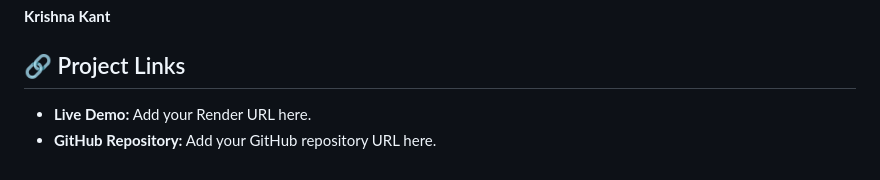
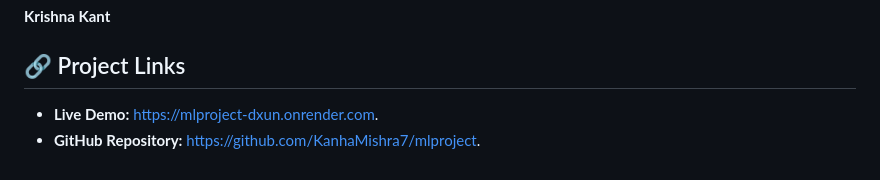
Before and after one commit to KanhaMishra7/mlproject, a Markdown page: README.MD, the part around the change. Drawn GitHub-style.

```diff
--- a/README.MD
+++ b/README.MD
@@ -153,5 +153,5 @@ The predicted Maths Score is an estimate generated by a Machine Learning model.
 
 ## 🔗 Project Links
 
-- **Live Demo:** Add your Render URL here.
-- **GitHub Repository:** Add your GitHub repository URL here.
+- **Live Demo:** https://mlproject-dxun.onrender.com.
+- **GitHub Repository:** https://github.com/KanhaMishra7/mlproject.
```
